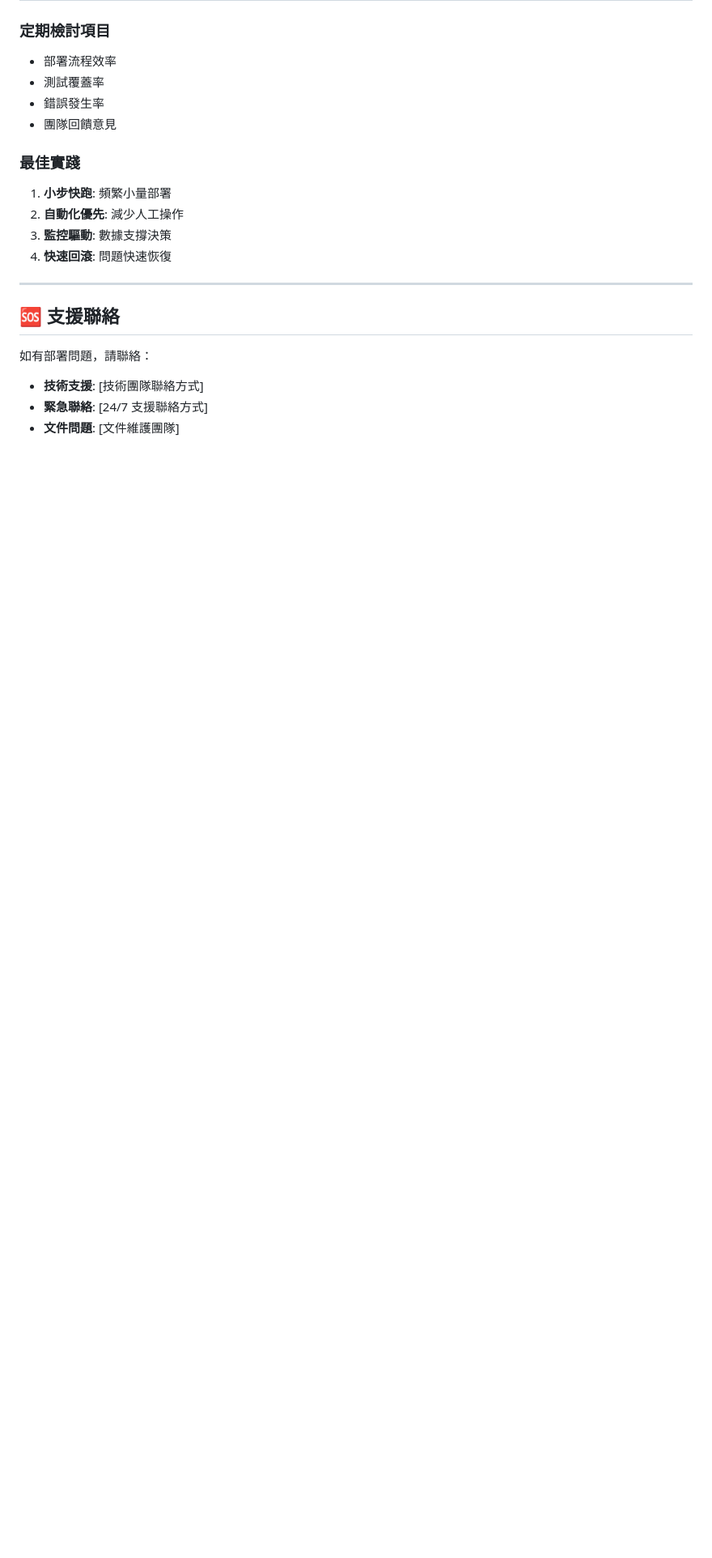
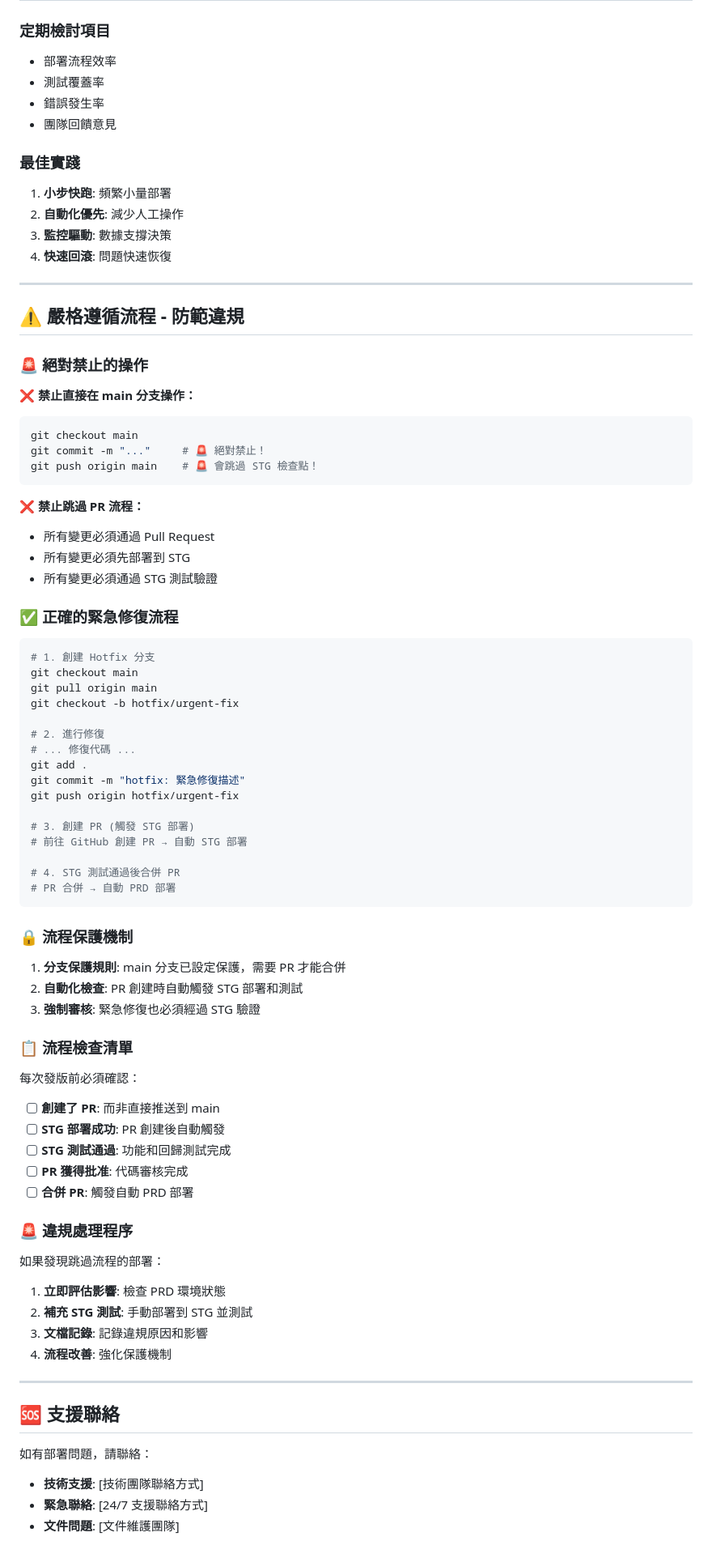
Before and after one commit to BenjaminChangCH/japan-property-analyzer, a Markdown page: docs/DEPLOYMENT_WORKFLOW.md, the part around the change. Shown: that part at 81% size. GitHub-like rendering; blank space fills up the shorter version.

Commit message:
docs: 加強部署流程規範 - 新增違規防範措施和檢查清單

````diff
--- a/docs/DEPLOYMENT_WORKFLOW.md
+++ b/docs/DEPLOYMENT_WORKFLOW.md
@@ -195,6 +195,70 @@ python scripts/release_manager.py full-release 1.1.0
 
 ---
 
+## ⚠️ **嚴格遵循流程 - 防範違規**
+
+### 🚨 **絕對禁止的操作**
+
+**❌ 禁止直接在 main 分支操作：**
+```bash
+git checkout main
+git commit -m "..."     # 🚨 絕對禁止！
+git push origin main    # 🚨 會跳過 STG 檢查點！
+```
+
+**❌ 禁止跳過 PR 流程：**
+- 所有變更必須通過 Pull Request
+- 所有變更必須先部署到 STG
+- 所有變更必須通過 STG 測試驗證
+
+### ✅ **正確的緊急修復流程**
+
+```bash
+# 1. 創建 Hotfix 分支
+git checkout main
+git pull origin main
+git checkout -b hotfix/urgent-fix
+
+# 2. 進行修復
+# ... 修復代碼 ...
+git add .
+git commit -m "hotfix: 緊急修復描述"
+git push origin hotfix/urgent-fix
+
+# 3. 創建 PR (觸發 STG 部署)
+# 前往 GitHub 創建 PR → 自動 STG 部署
+
+# 4. STG 測試通過後合併 PR
+# PR 合併 → 自動 PRD 部署
+```
+
+### 🔒 **流程保護機制**
+
+1. **分支保護規則**: main 分支已設定保護，需要 PR 才能合併
+2. **自動化檢查**: PR 創建時自動觸發 STG 部署和測試
+3. **強制審核**: 緊急修復也必須經過 STG 驗證
+
+### 📋 **流程檢查清單**
+
+每次發版前必須確認：
+
+- [ ] **創建了 PR**: 而非直接推送到 main
+- [ ] **STG 部署成功**: PR 創建後自動觸發
+- [ ] **STG 測試通過**: 功能和回歸測試完成
+- [ ] **PR 獲得批准**: 代碼審核完成
+- [ ] **合併 PR**: 觸發自動 PRD 部署
+
+### 🚨 **違規處理程序**
+
+如果發現跳過流程的部署：
+
+1. **立即評估影響**: 檢查 PRD 環境狀態
+2. **補充 STG 測試**: 手動部署到 STG 並測試
+3. **文檔記錄**: 記錄違規原因和影響
+4. **流程改善**: 強化保護機制
+
+---
+
 ## 🆘 **支援聯絡**
 
 如有部署問題，請聯絡：
````
